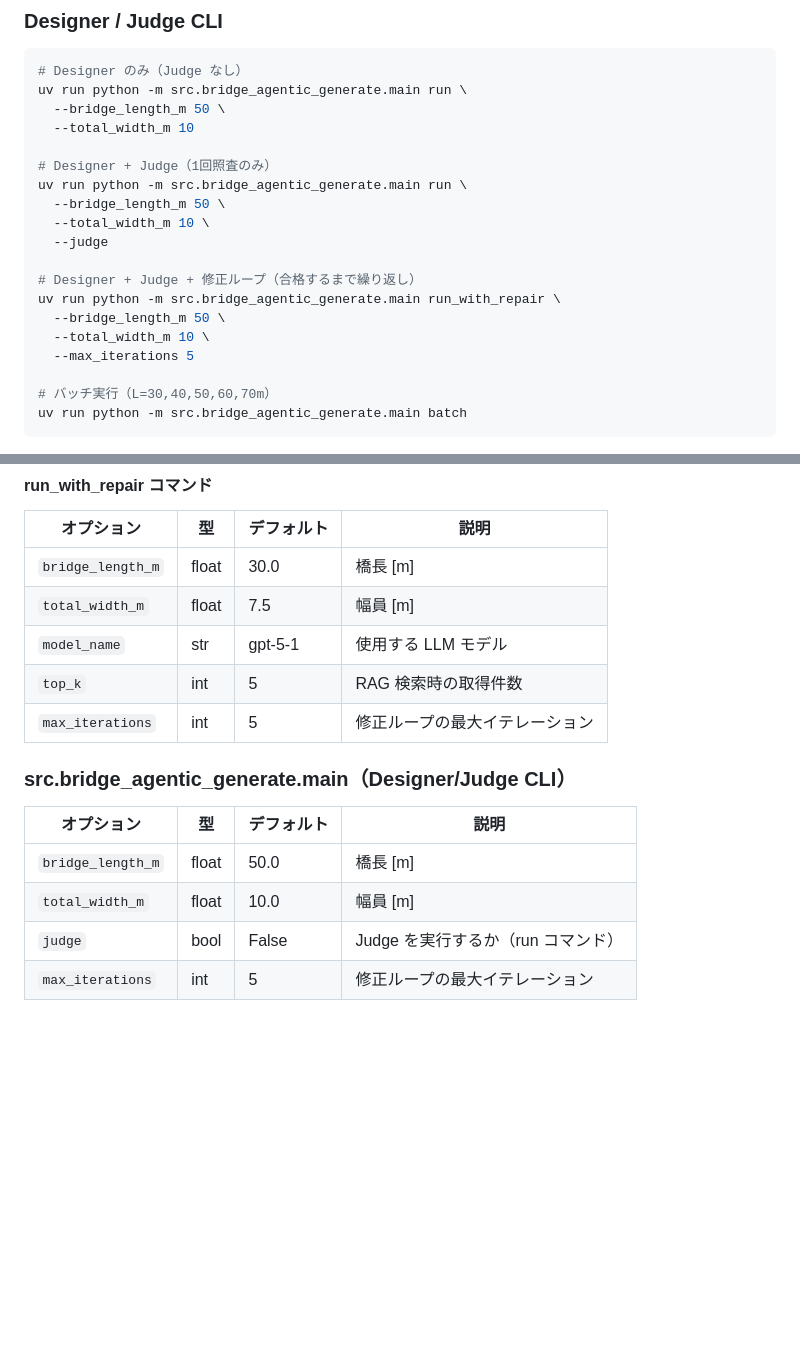
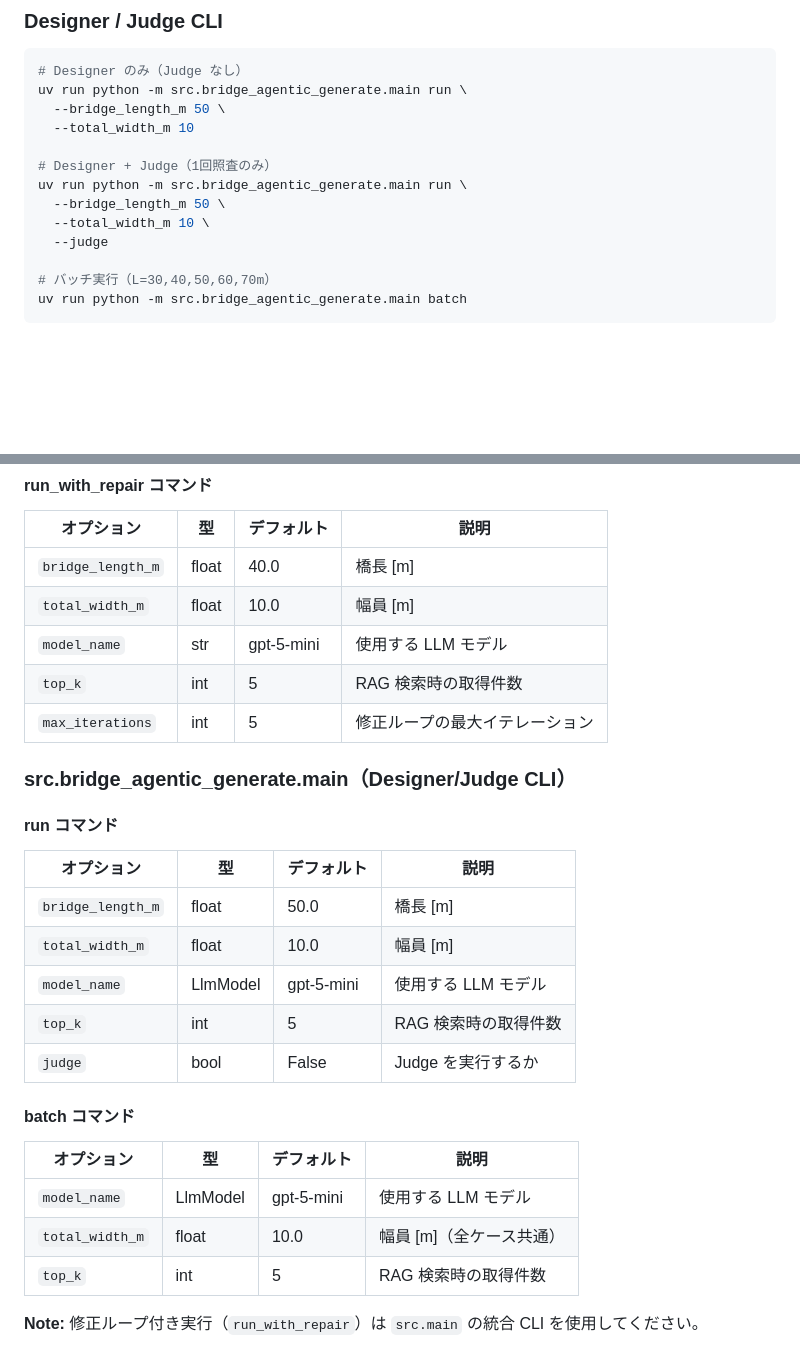
Before and after one commit to UT-Team-Chun/AgenticGenBrim, a Markdown page: docs/USAGE.md, 2 parts joined by grey strips. Rendered like a GitHub page; blank space fills up the shorter version.

Commit message:
docs更新

```diff
--- a/docs/USAGE.md
+++ b/docs/USAGE.md
@@ -59,12 +59,6 @@ uv run python -m src.bridge_agentic_generate.main run \
   --bridge_length_m 50 \
   --total_width_m 10 \
   --judge
-
-# Designer + Judge + 修正ループ（合格するまで繰り返し）
-uv run python -m src.bridge_agentic_generate.main run_with_repair \
-  --bridge_length_m 50 \
-  --total_width_m 10 \
-  --max_iterations 5
 
 # バッチ実行（L=30,40,50,60,70m）
 uv run python -m src.bridge_agentic_generate.main batch
@@ -133,17 +127,30 @@ uv run python -m src.bridge_json_to_ifc.run_convert data/generated_simple_bridge
 
 | オプション         | 型     | デフォルト  | 説明                               |
 | ------------------ | ------ | ----------- | ---------------------------------- |
-| `bridge_length_m`  | float  | 30.0        | 橋長 [m]                           |
-| `total_width_m`    | float  | 7.5         | 幅員 [m]                           |
-| `model_name`       | str    | gpt-5-1     | 使用する LLM モデル                |
+| `bridge_length_m`  | float  | 40.0        | 橋長 [m]                           |
+| `total_width_m`    | float  | 10.0        | 幅員 [m]                           |
+| `model_name`       | str    | gpt-5-mini  | 使用する LLM モデル                |
 | `top_k`            | int    | 5           | RAG 検索時の取得件数               |
 | `max_iterations`   | int    | 5           | 修正ループの最大イテレーション     |
 
 ### src.bridge_agentic_generate.main（Designer/Judge CLI）
 
-| オプション         | 型     | デフォルト  | 説明                               |
-| ------------------ | ------ | ----------- | ---------------------------------- |
-| `bridge_length_m`  | float  | 50.0        | 橋長 [m]                           |
-| `total_width_m`    | float  | 10.0        | 幅員 [m]                           |
-| `judge`            | bool   | False       | Judge を実行するか（run コマンド） |
-| `max_iterations`   | int    | 5           | 修正ループの最大イテレーション     |
+#### run コマンド
+
+| オプション         | 型       | デフォルト  | 説明                   |
+| ------------------ | -------- | ----------- | ---------------------- |
+| `bridge_length_m`  | float    | 50.0        | 橋長 [m]               |
+| `total_width_m`    | float    | 10.0        | 幅員 [m]               |
+| `model_name`       | LlmModel | gpt-5-mini  | 使用する LLM モデル    |
+| `top_k`            | int      | 5           | RAG 検索時の取得件数   |
+| `judge`            | bool     | False       | Judge を実行するか     |
+
+#### batch コマンド
+
+| オプション         | 型       | デフォルト  | 説明                              |
+| ------------------ | -------- | ----------- | --------------------------------- |
+| `model_name`       | LlmModel | gpt-5-mini  | 使用する LLM モデル               |
+| `total_width_m`    | float    | 10.0        | 幅員 [m]（全ケース共通）          |
+| `top_k`            | int      | 5           | RAG 検索時の取得件数              |
+
+**Note:** 修正ループ付き実行（`run_with_repair`）は `src.main` の統合 CLI を使用してください。
```
Also changed, not shown: CLAUDE.md (+0 -6 lines), src/CLAUDE.md (+7 -7 lines).
